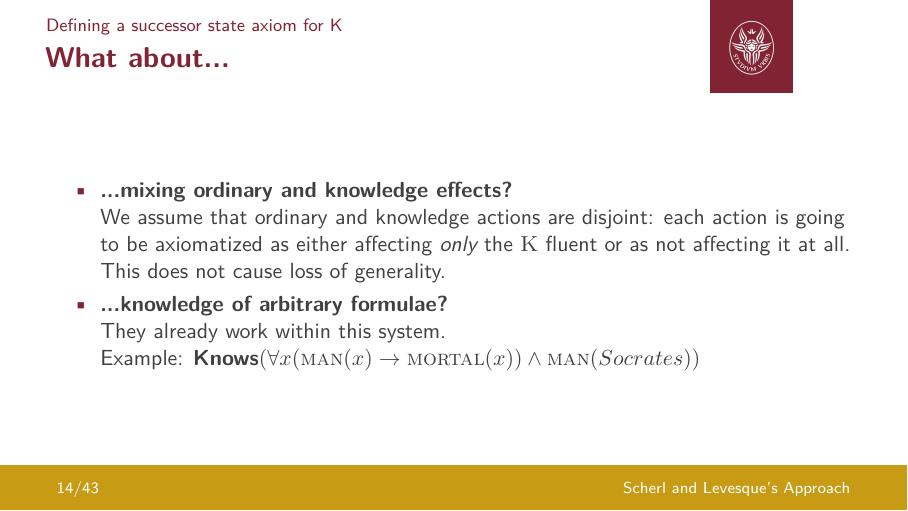
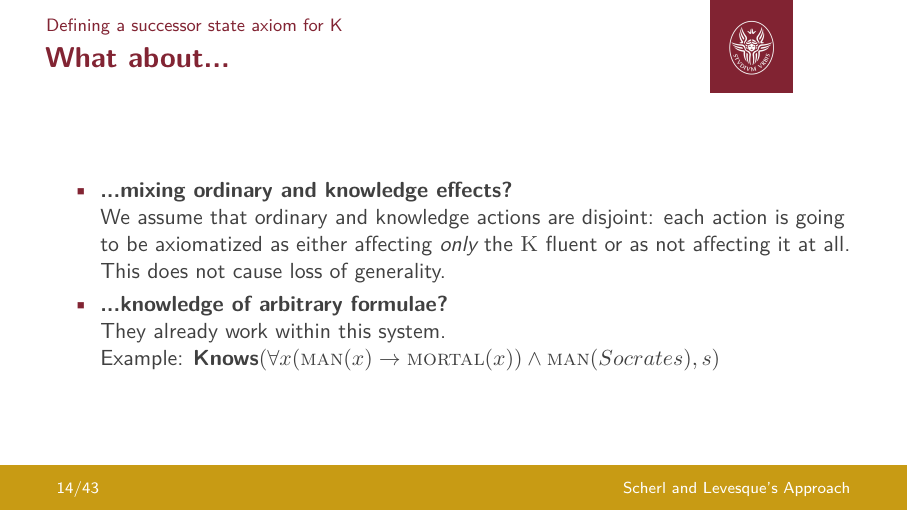
Before and after one commit to neverorfrog/sitcalc, LaTeX slides (presentation/presentation.tex, which reads presentation/FRANCESCO.TEX): page 15 of 45. Compiled offline with pdfLaTeX.

Commit message:
Fix typo

```diff
--- a/presentation/FRANCESCO.TEX
+++ b/presentation/FRANCESCO.TEX
@@ -217,7 +217,7 @@
             This does not cause loss of generality.
         \item \textbf{...knowledge of arbitrary formulae?} \\
             They already work within this system. \\
-            Example: \( \knows(\forall x (\textfluent{man}(x) \rightarrow \textfluent{mortal}(x)) \land \textfluent{man}(Socrates)) \)
+            Example: \( \knows(\forall x (\textfluent{man}(x) \rightarrow \textfluent{mortal}(x)) \land \textfluent{man}(Socrates), s) \)
     \end{itemize}
 \end{frame}
 
```
Also changed, not shown: presentation/presentation.pdf.
